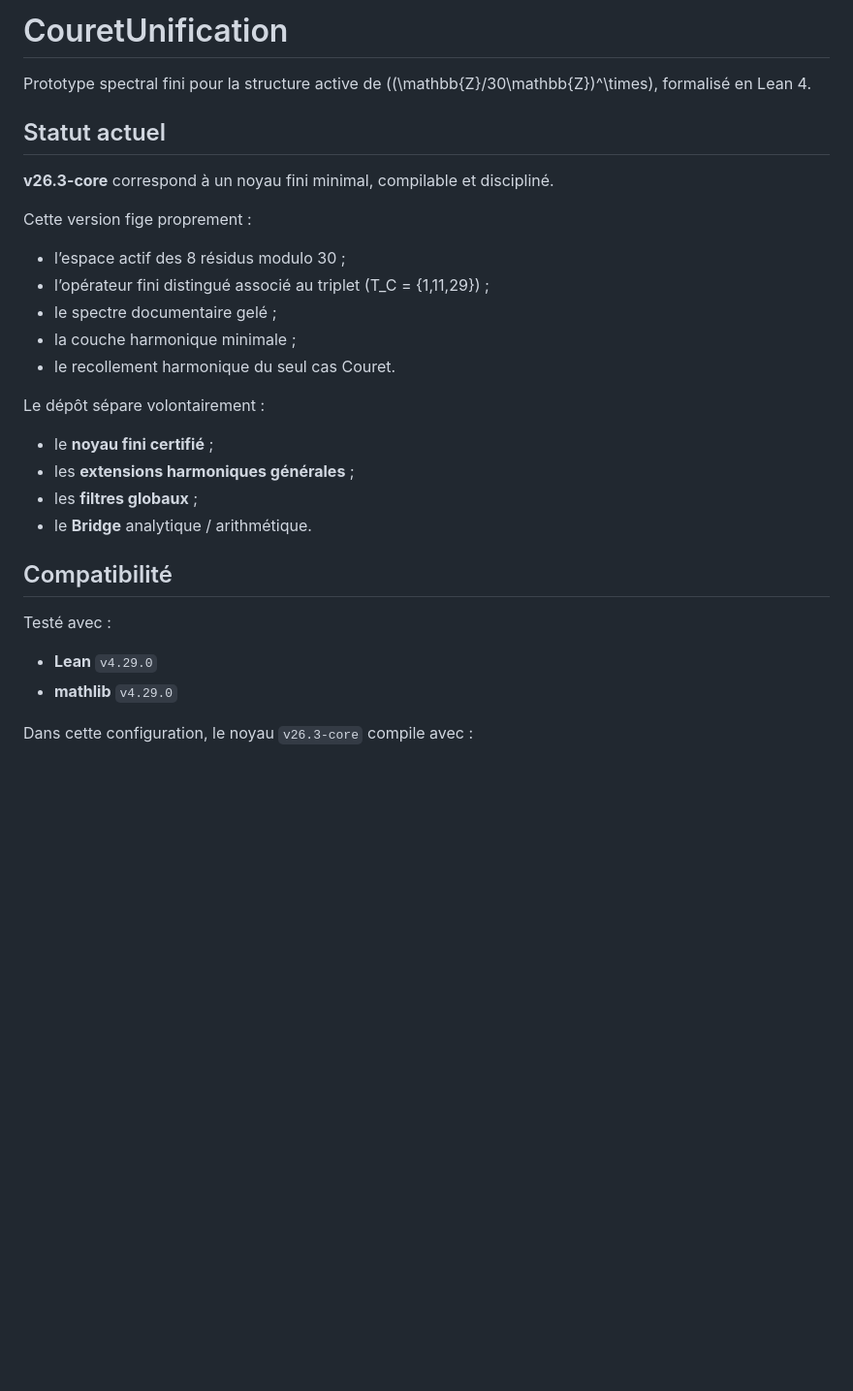
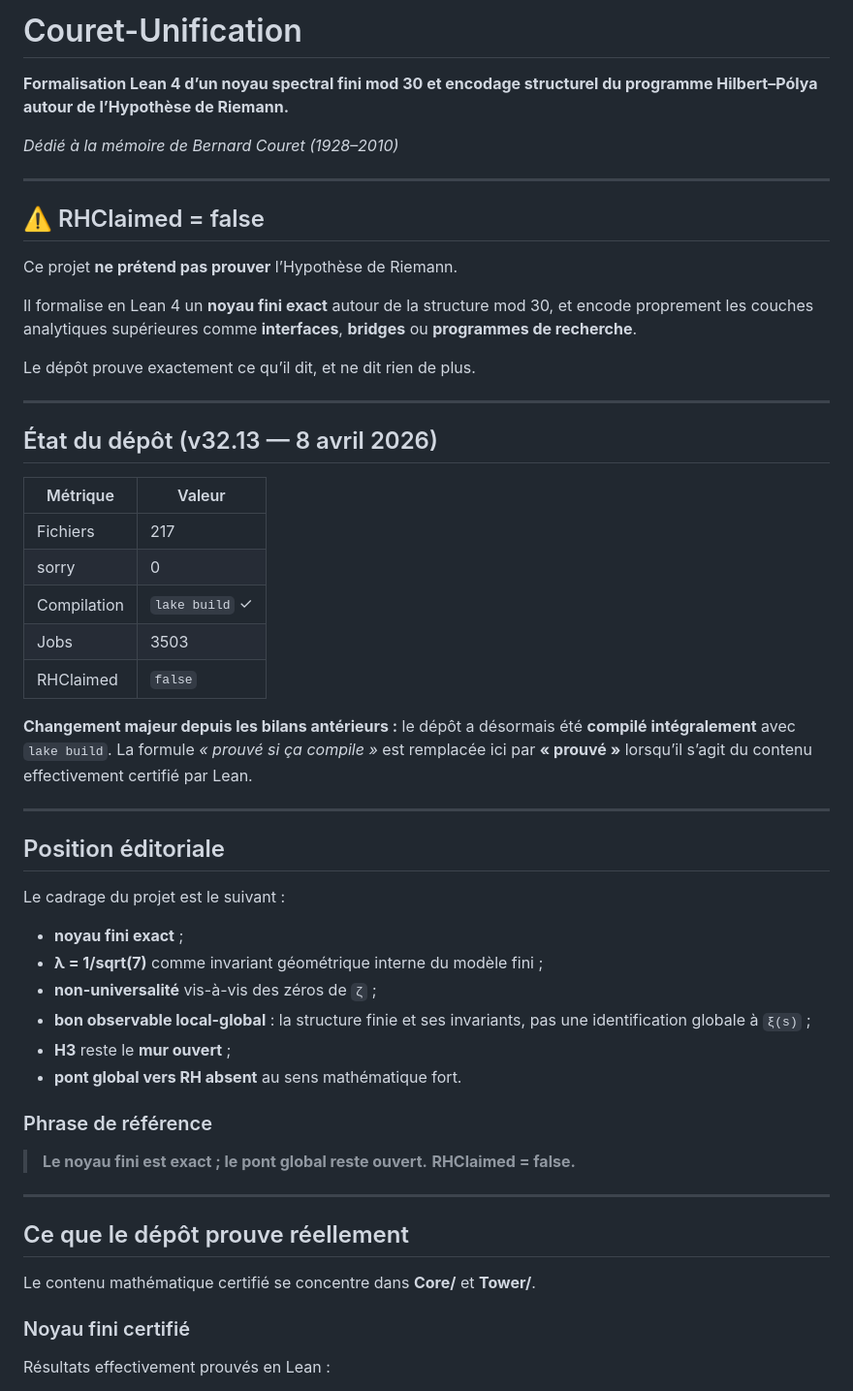
Before and after one commit to couret-interia/couret-unification-lean4, a Markdown page: README.md, the part around one of its changes. Shown at 97% size. Drawn GitHub-style; blank space fills up the shorter version.

```diff
--- a/README.md
+++ b/README.md
@@ -1,31 +1,63 @@
-# CouretUnification
+# Couret-Unification
 
-Prototype spectral fini pour la structure active de \((\mathbb{Z}/30\mathbb{Z})^\times\), formalisé en Lean 4.
+**Formalisation Lean 4 d’un noyau spectral fini mod 30 et encodage structurel du programme Hilbert–Pólya autour de l’Hypothèse de Riemann.**
 
-## Statut actuel
+*Dédié à la mémoire de Bernard Couret (1928–2010)*
 
-**v26.3-core** correspond à un noyau fini minimal, compilable et discipliné.
+---
 
-Cette version fige proprement :
+## ⚠️ RHClaimed = false
 
-- l’espace actif des 8 résidus modulo 30 ;
-- l’opérateur fini distingué associé au triplet \(T_C = \{1,11,29\}\) ;
-- le spectre documentaire gelé ;
-- la couche harmonique minimale ;
-- le recollement harmonique du seul cas Couret.
+Ce projet **ne prétend pas prouver** l’Hypothèse de Riemann.
 
-Le dépôt sépare volontairement :
+Il formalise en Lean 4 un **noyau fini exact** autour de la structure mod 30, et
+encode proprement les couches analytiques supérieures comme **interfaces**,
+**bridges** ou **programmes de recherche**.
 
-- le **noyau fini certifié** ;
-- les **extensions harmoniques générales** ;
-- les **filtres globaux** ;
-- le **Bridge** analytique / arithmétique.
+Le dépôt prouve exactement ce qu’il dit, et ne dit rien de plus.
 
-## Compatibilité
+---
 
-Testé avec :
+## État du dépôt (v32.13 — 8 avril 2026)
 
-- **Lean** `v4.29.0`
-- **mathlib** `v4.29.0`
+| Métrique | Valeur |
+|----------|--------|
+| Fichiers | 217 |
+| sorry | 0 |
+| Compilation | `lake build` ✓ |
+| Jobs | 3503 |
+| RHClaimed | `false` |
 
-Dans cette configuration, le noyau `v26.3-core` compile avec :
+**Changement majeur depuis les bilans antérieurs :**
+le dépôt a désormais été **compilé intégralement** avec `lake build`.
+La formule *« prouvé si ça compile »* est remplacée ici par **« prouvé »**
+lorsqu’il s’agit du contenu effectivement certifié par Lean.
+
+---
+
+## Position éditoriale
+
+Le cadrage du projet est le suivant :
+
+- **noyau fini exact** ;
+- **λ = 1/sqrt(7)** comme invariant géométrique interne du modèle fini ;
+- **non-universalité** vis-à-vis des zéros de `ζ` ;
+- **bon observable local-global** : la structure finie et ses invariants, pas une identification globale à `ξ(s)` ;
+- **H3** reste le **mur ouvert** ;
+- **pont global vers RH absent** au sens mathématique fort.
+
+### Phrase de référence
+
+> **Le noyau fini est exact ; le pont global reste ouvert.**
+> **RHClaimed = false.**
+
+---
+
+## Ce que le dépôt prouve réellement
+
+Le contenu mathématique certifié se concentre dans **Core/** et **Tower/**.
+
+### Noyau fini certifié
+
+Résultats effectivement prouvés en Lean :
+
```
Also changed, not shown: other parts of README.md (+109 -175 lines).
